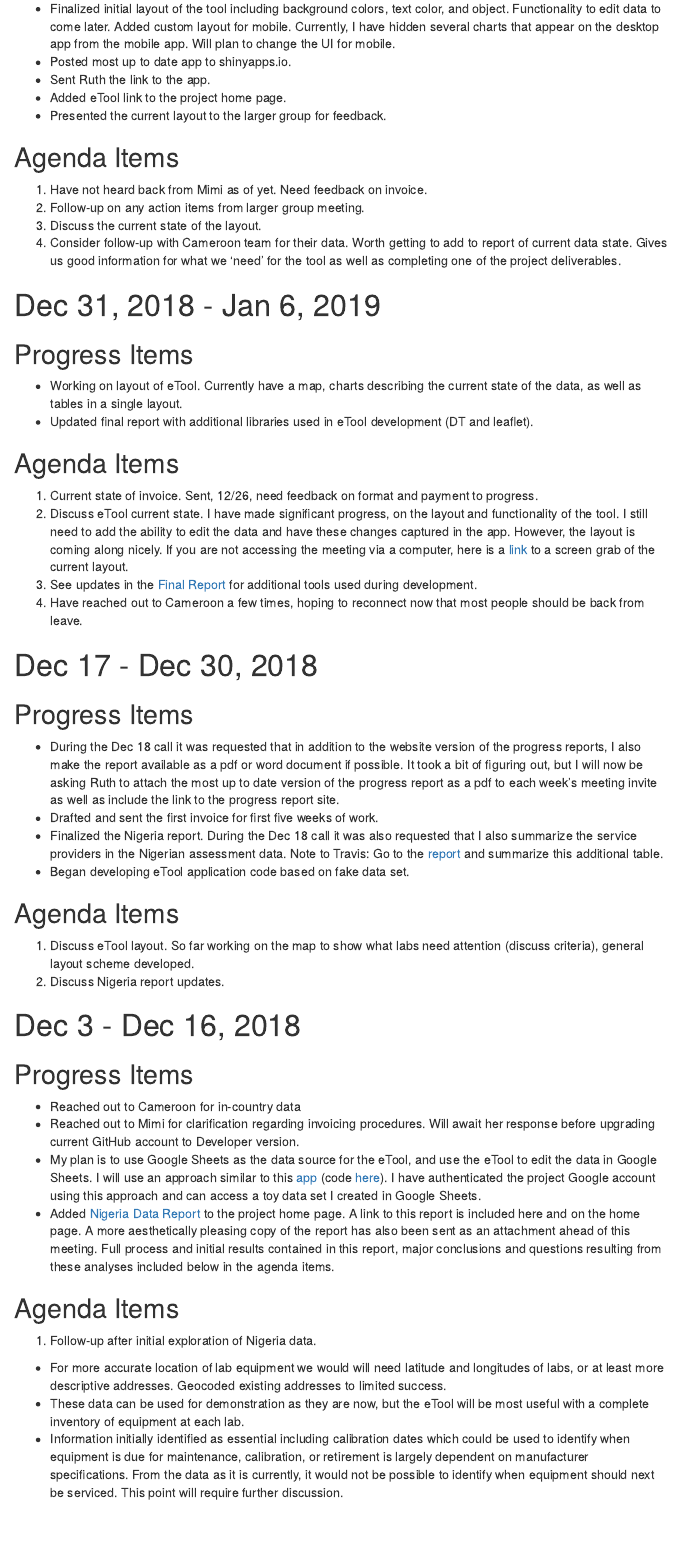
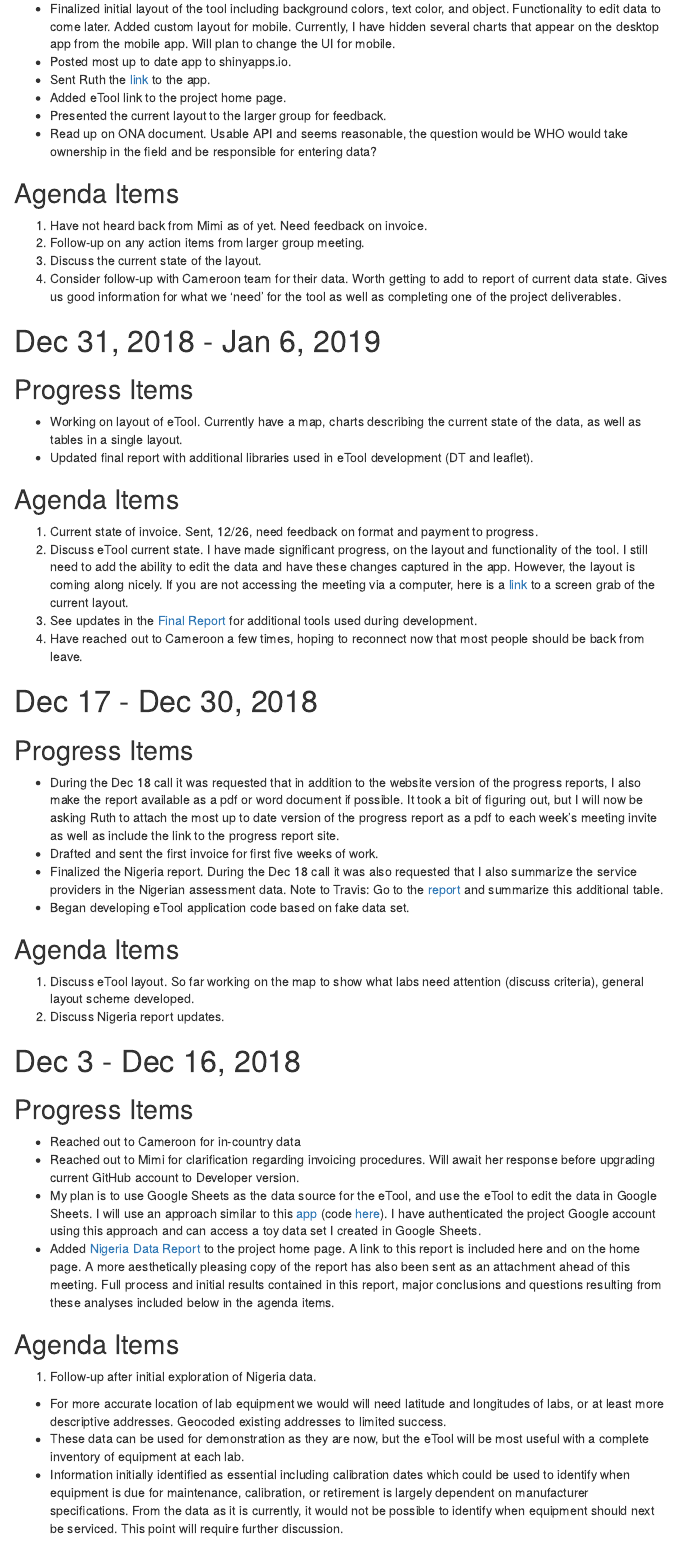
Before and after one commit to paceafenet/progress_reports, an R Markdown document (index.Rmd): the page in a window 1100 px wide, from 240 px down. The pictures show the output file index.html that the author committed with the source, opened offline; menus at the side of the page are left out.

Commit message:
Weekly commit 1/13/19

````diff
--- a/index.Rmd
+++ b/index.Rmd
@@ -4,15 +4,15 @@ title: "Weekly Progress Reports"
 description: |
 author: Travis Sondgerath
 date: "`r Sys.Date()`"
+output:
+  html_document:
+    toc: true
+    toc_depth: 2
+    toc_float: true
 # output:
-#   html_document:
-#     toc: true
+#   pdf_document:
+#     toc: TRUE
 #     toc_depth: 2
-#     toc_float: true
-output:
-  pdf_document:
-    toc: TRUE
-    toc_depth: 2
 ---
 
 ```{r setup, include=FALSE}
@@ -28,9 +28,10 @@ knitr::opts_chunk$set(echo = F,
 
 * Finalized initial layout of the tool including background colors, text color, and object. Functionality to edit data to come later. Added custom layout for mobile. Currently, I have hidden several charts that appear on the desktop app from the mobile app. Will plan to change the UI for mobile.
 * Posted most up to date app to shinyapps.io.
-* Sent Ruth the link to the app.
+* Sent Ruth the [link](https://travis-shinin-spot.shinyapps.io/etool_dev/) to the app.
 * Added eTool link to the project home page.
 * Presented the current layout to the larger group for feedback.
+* Read up on ONA document. Usable API and seems reasonable, the question would be WHO would take ownership in the field and be responsible for entering data?
 
 ## Agenda Items
 
````
Also changed, not shown: Current Progress Report.pdf, index.html, index.pdf.
